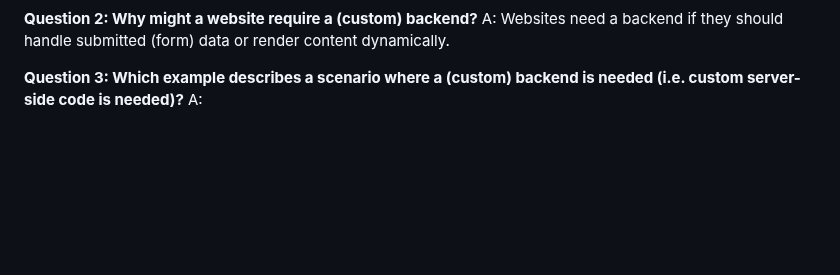
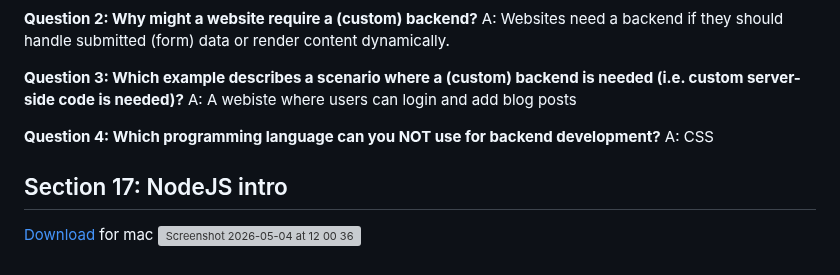
Before and after one commit to rominalodolo/100_Days_Of_Code-Web-Development-Bootcamp, a Markdown page: README.md, the part around the change. Drawn GitHub-style; blank space fills up the shorter version; grey boxes are pictures that could not be loaded.

Commit message:
Update README with backend questions and NodeJS intro

```diff
--- a/README.md
+++ b/README.md
@@ -1115,4 +1115,14 @@ A: Websites need a backend if they should handle submitted (form) data or render
 
 **Question 3:
 Which example describes a scenario where a (custom) backend is needed (i.e. custom server-side code is needed)?**
-A:
+A: A webiste where users can login and add blog posts
+
+**Question 4:
+Which programming language can you NOT use for backend development?**
+A: CSS
+
+
+## Section 17: NodeJS intro
+
+[Download](https://nodejs.org/en/download) for mac
+<img width="1273" height="823" alt="Screenshot 2026-05-04 at 12 00 36" src="https://github.com/user-attachments/assets/baf572ee-d67f-4086-b81b-e1db4e074f41" />
```
